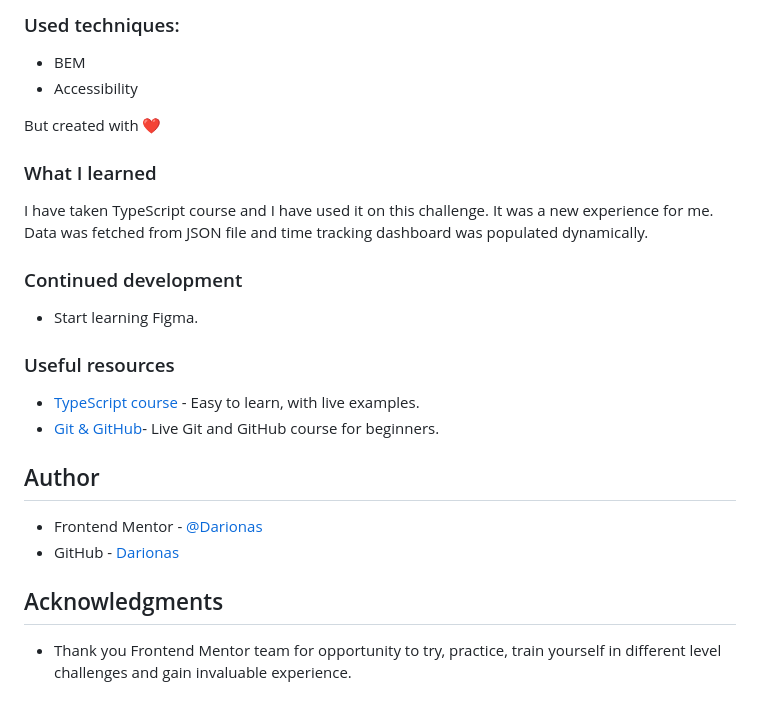
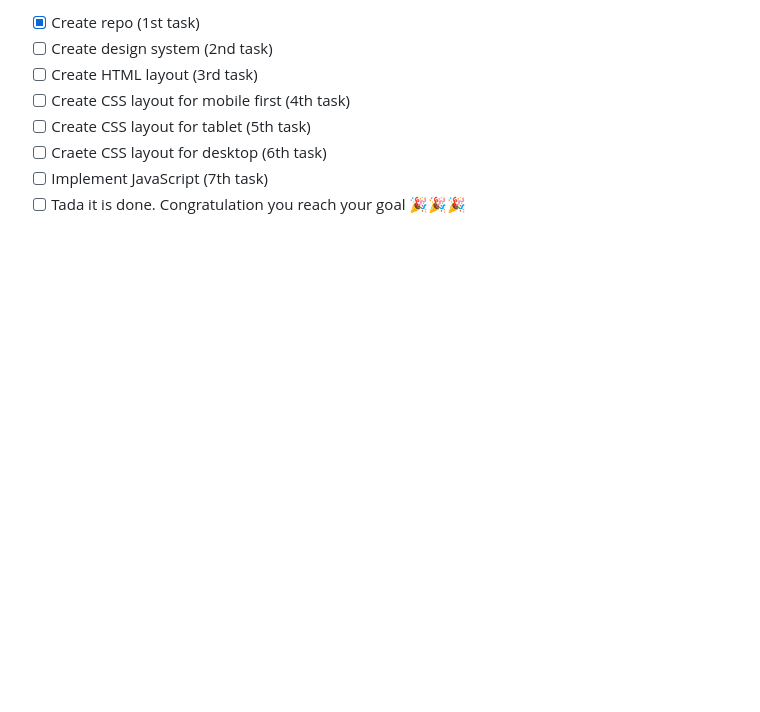
Before and after one commit to Darionas/time-tracking-dashboard, a Markdown page: README.md, the part around one of its changes. Drawn GitHub-style; blank space fills up the shorter version.

```diff
--- a/README.md
+++ b/README.md
@@ -48,28 +25,8 @@ Users should be able to:
-### Used techniques:
-
-- BEM
-- Accessibility
-
-But created with :heart:
-
-### What I learned
-
-I have taken TypeScript course and I have used it on this challenge. It was a new experience for me. Data was fetched from JSON file and time tracking dashboard was populated dynamically.
-
-### Continued development
-
-- Start learning Figma.
-
-### Useful resources
-
-- [TypeScript course](https://www.youtube.com/watch?v=yba10v2F5TI&list=PL1BztTYDF-QNrddrcvejiw5vxSZSPIRfn) - Easy to learn, with live examples.
-- [Git & GitHub](https://www.youtube.com/watch?v=3RjQznt-8kE&list=PL4cUxeGkcC9goXbgTDQ0n_4TBzOO0ocPR&index=1)- Live Git and GitHub course for beginners.
-
-## Author
-
-- Frontend Mentor - [@Darionas](https://www.frontendmentor.io/profile/Darionas)
-- GitHub - [Darionas](https://github.com/Darionas)
-
-## Acknowledgments
-
-- Thank you Frontend Mentor team for opportunity to try, practice, train yourself in different level challenges and gain invaluable experience.
+- [x] Create repo (1st task)
+- [ ] Create design system (2nd task)
+- [ ] Create HTML layout (3rd task)
+- [ ] Create CSS layout for mobile first (4th task)
+- [ ] Create CSS layout for tablet (5th task)
+- [ ] Craete CSS layout for desktop (6th task)
+- [ ] Implement JavaScript (7th task)
+- [ ] Tada it is done. Congratulation you reach your goal 🎉🎉🎉
```
Also changed, not shown: other parts of README.md (+13 -36 lines), AGENTS.md (added, +231 -0 lines), CLAUDE.md (added, +3 -0 lines), style-guide.md (+11 -11 lines), drawing/time-tracking-dashboard-drawing.jpg (deleted), images/dashboard.jpg (deleted), preview.jpg (renamed from design/desktop-preview.jpg), 9 other files.
